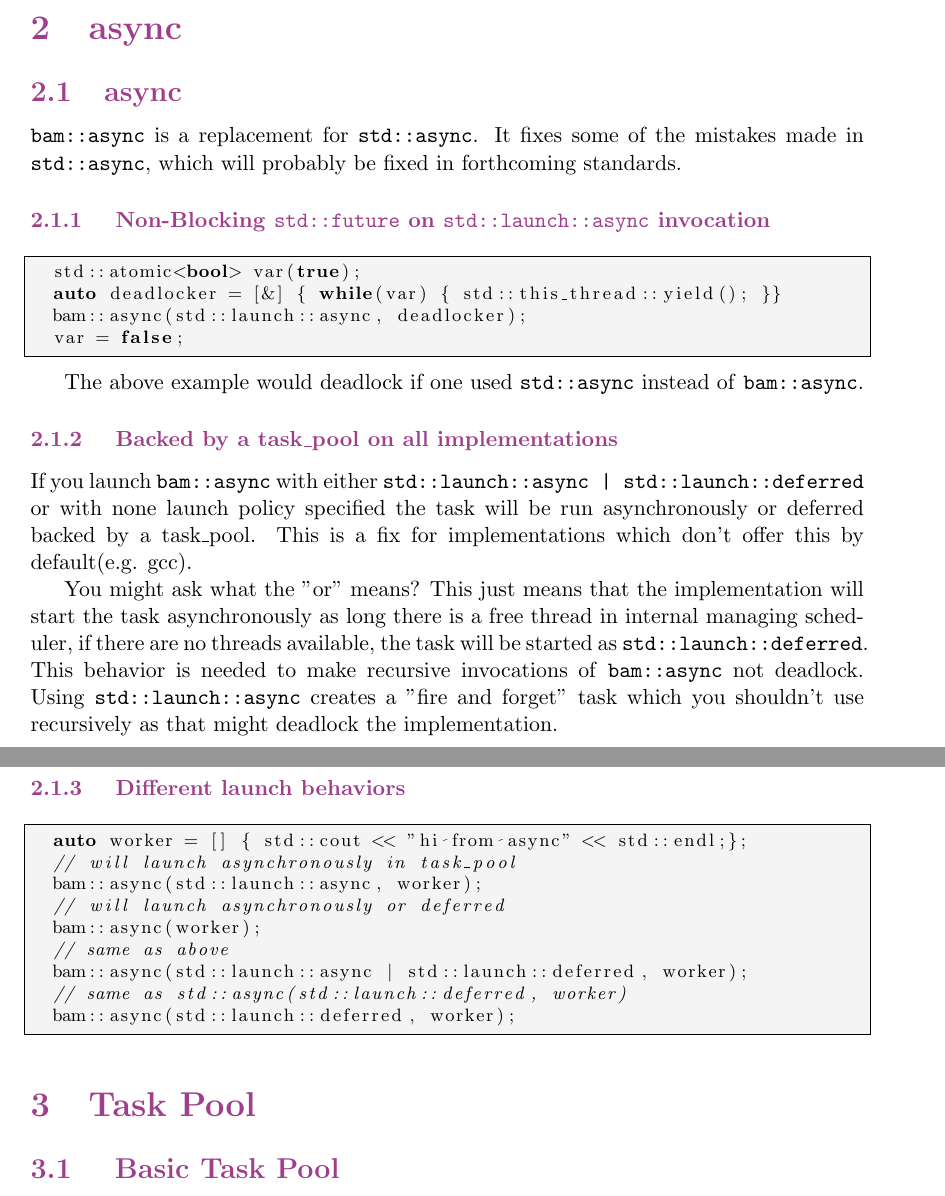
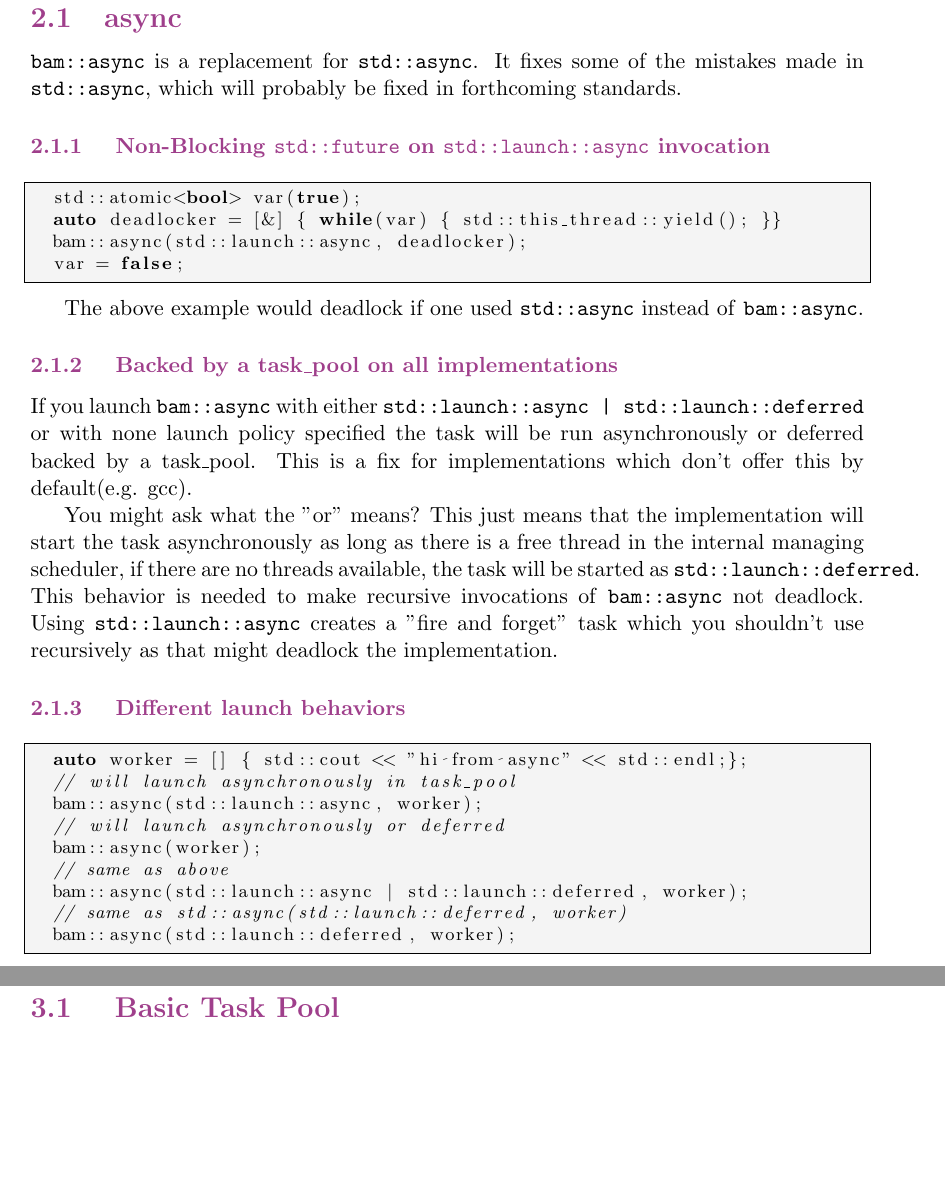
Before and after one commit to StephanDollberg/BAM, a LaTeX paper (doc.tex): two parts of pages 5 and 6 of 9 before the commit and two parts of pages 6 and 7 of 10 after it, joined at a grey line, cut at the place of the change, the shorter picture padded with empty space. Compiled offline with pdfLaTeX.

Commit message:
more doc updates

```diff
--- a/doc.tex
+++ b/doc.tex
@@ -26,6 +26,8 @@
   frame=single,
   breaklines=true,
 }
+
+\newcommand{\sectionbreak}{\clearpage}
 
 
 \begin{document}
@@ -179,7 +181,7 @@ The above example would deadlock if one used \texttt{std::async} instead of \tex
 
 If you launch \texttt{bam::async} with either \texttt{std::launch::async | std::launch::deferred} or with none launch policy specified the task will be run asynchronously or deferred backed by a task\_pool. This is a fix for implementations which don't offer this by default(e.g. gcc).
 
-You might ask what the "or" means? This just means that the implementation will start the task asynchronously as long there is a free thread in internal managing scheduler, if there are no threads available, the task will be started as \texttt{std::launch::deferred}. This behavior is needed to make recursive invocations of \texttt{bam::async} not deadlock. Using \texttt{std::launch::async} creates a "fire and forget" task which you shouldn't use recursively as that might deadlock the implementation.
+You might ask what the "or" means? This just means that the implementation will start the task asynchronously as long as there is a free thread in the internal managing scheduler, if there are no threads available, the task will be started as \texttt{std::launch::deferred}. This behavior is needed to make recursive invocations of \texttt{bam::async} not deadlock. Using \texttt{std::launch::async} creates a "fire and forget" task which you shouldn't use recursively as that might deadlock the implementation.
 
 \subsubsection{ Different launch behaviors}
 
```
